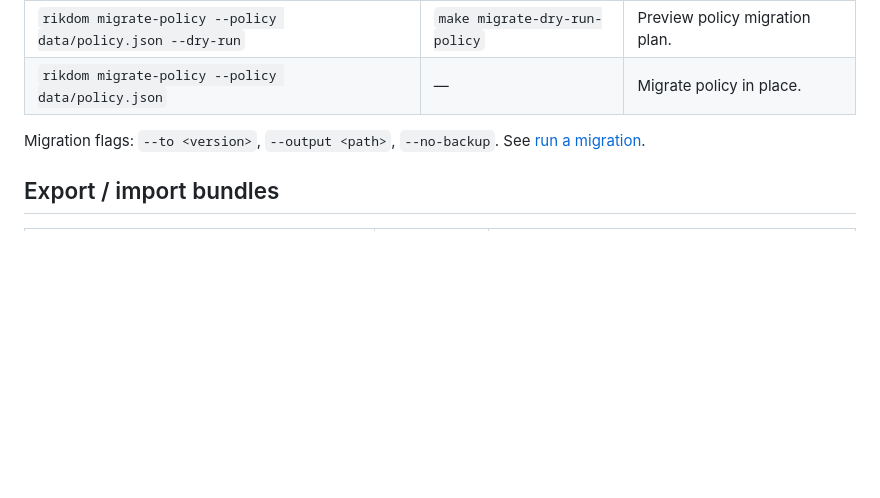
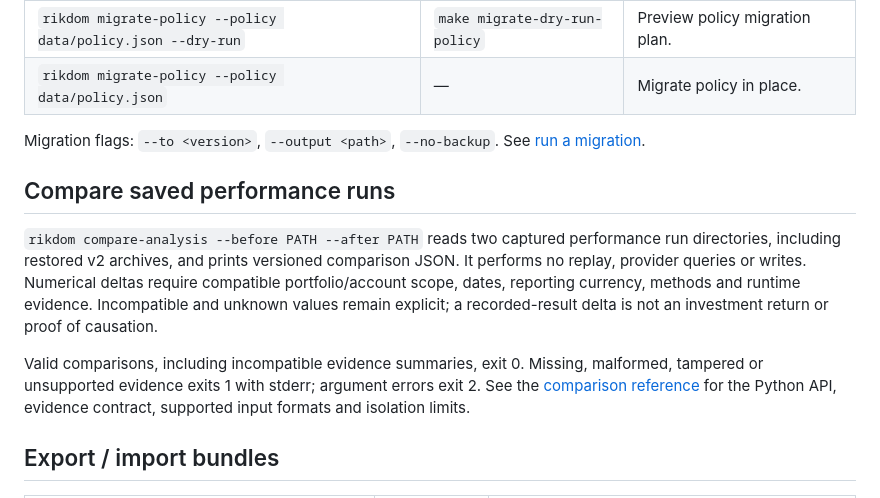
Before and after one commit to ricardocabral/rikdom, a Markdown page: docs/reference/cli.md, the part around the change. GitHub-like rendering; blank space fills up the shorter version.

Commit message:
docs: publish saved-run comparison and prioritize measured use

```diff
--- a/docs/reference/cli.md
+++ b/docs/reference/cli.md
@@ -236,6 +236,20 @@ Plugin-owned REST and MCP clients use the same CLI contract.
 Migration flags: `--to <version>`, `--output <path>`, `--no-backup`. See
 [run a migration](../how-to/run-a-migration.md).
 
+## Compare saved performance runs
+
+`rikdom compare-analysis --before PATH --after PATH` reads two captured performance
+run directories, including restored v2 archives, and prints versioned comparison
+JSON. It performs no replay, provider queries or writes. Numerical deltas require
+compatible portfolio/account scope, dates, reporting currency, methods and runtime
+evidence. Incompatible and unknown values remain explicit; a recorded-result delta
+is not an investment return or proof of causation.
+
+Valid comparisons, including incompatible evidence summaries, exit 0. Missing,
+malformed, tampered or unsupported evidence exits 1 with stderr; argument errors
+exit 2. See the [comparison reference](analysis-comparison.md) for the Python API,
+evidence contract, supported input formats and isolation limits.
+
 ## Export / import bundles
 
 | Command                                        | Make shortcut | Purpose                             |
```
Also changed, not shown: ROADMAP.md (+14 -12 lines), docs/index.md (+1 -0 lines).
